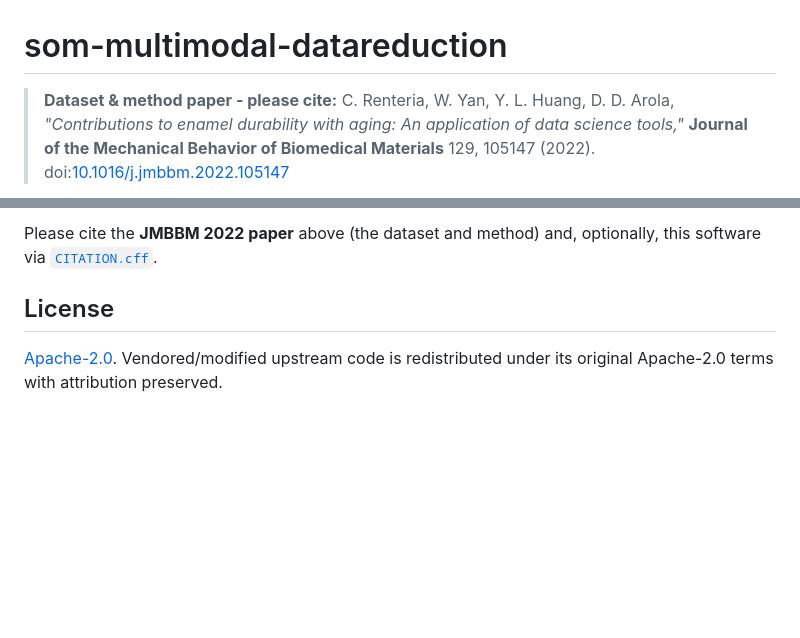
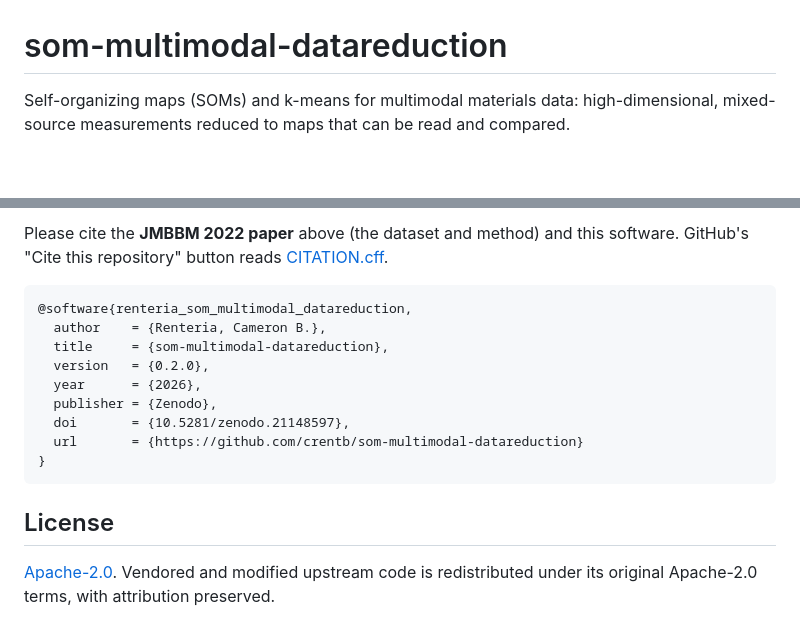
Before and after one commit to crentb/som-multimodal-datareduction, a Markdown page: README.md, 2 parts joined by grey strips. Rendered like a GitHub page; blank space fills up the shorter version.

````diff
--- a/README.md
+++ b/README.md
@@ -1,8 +1,4 @@
 # som-multimodal-datareduction
 
-> **Dataset & method paper - please cite:**
-> C. Renteria, W. Yan, Y. L. Huang, D. D. Arola, *"Contributions to enamel durability
-> with aging: An application of data science tools,"* **Journal of the Mechanical
-> Behavior of Biomedical Materials** 129, 105147 (2022).
-> doi:[10.1016/j.jmbbm.2022.105147](https://doi.org/10.1016/j.jmbbm.2022.105147)
+Self-organizing maps (SOMs) and k-means for multimodal materials data: high-dimensional, mixed-source measurements reduced to maps that can be read and compared.
 
@@ -108,8 +135,18 @@ Full details and per-file modification notes: [`NOTICE`](NOTICE) and
 
-Please cite the **JMBBM 2022 paper** above (the dataset and method) and, optionally, this
-software via [`CITATION.cff`](CITATION.cff).
+Please cite the **JMBBM 2022 paper** above (the dataset and method) and this software. GitHub's "Cite this repository" button reads [CITATION.cff](CITATION.cff).
+
+```bibtex
+@software{renteria_som_multimodal_datareduction,
+  author    = {Renteria, Cameron B.},
+  title     = {som-multimodal-datareduction},
+  version   = {0.2.0},
+  year      = {2026},
+  publisher = {Zenodo},
+  doi       = {10.5281/zenodo.21148597},
+  url       = {https://github.com/crentb/som-multimodal-datareduction}
+}
+```
 
 ## License
 
-[Apache-2.0](LICENSE). Vendored/modified upstream code is redistributed under its
-original Apache-2.0 terms with attribution preserved.
+[Apache-2.0](LICENSE). Vendored and modified upstream code is redistributed under its original Apache-2.0 terms, with attribution preserved.
````
Also changed, not shown: other parts of README.md (+82 -51 lines), CHANGELOG.md (+17 -0 lines), SECURITY.md (added, +20 -0 lines), docs/figures/som_pipeline.png, 10 other files.
